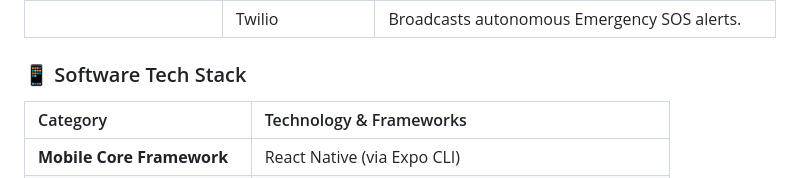
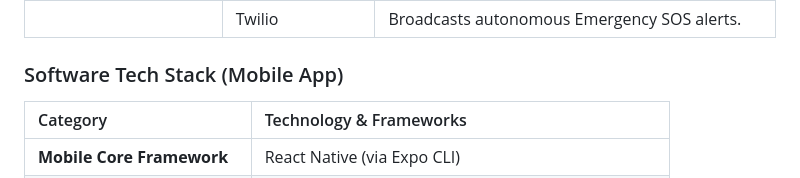
Before and after one commit to bbsarada07/Cardiac, a Markdown page: README.md, the part around one of its changes. Drawn GitHub-style.

Commit message:
Update section headers in README.md

```diff
--- a/README.md
+++ b/README.md
@@ -94,7 +94,7 @@ CorAssist/
 | **Communication** | WebSockets | Facilitates real-time Mobile Companion synchronization. |
 | | Twilio | Broadcasts autonomous Emergency SOS alerts. |
 
-### 📱 Software Tech Stack
+###  Software Tech Stack (Mobile App)
 
 | Category | Technology & Frameworks |
 | :--- | :--- |
```
Also changed, not shown: other parts of README.md (+1 -1 lines).
